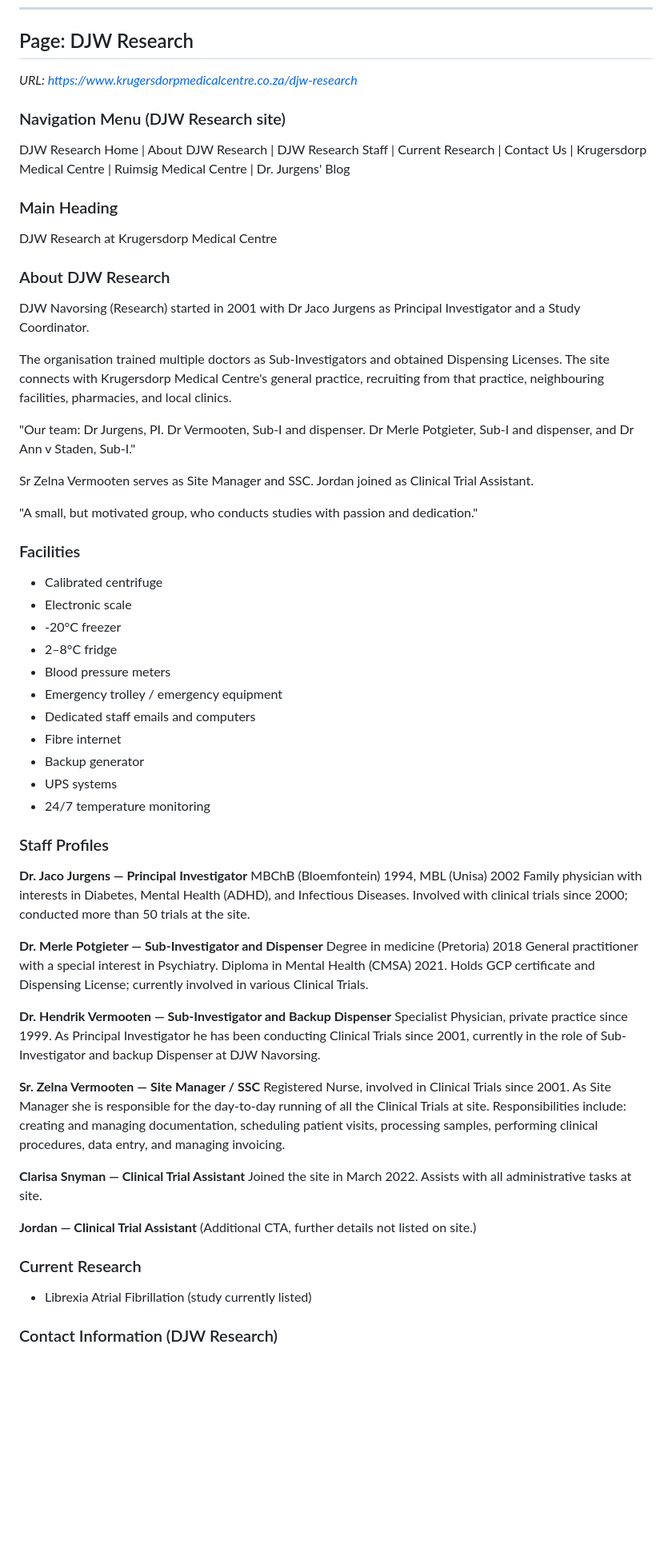
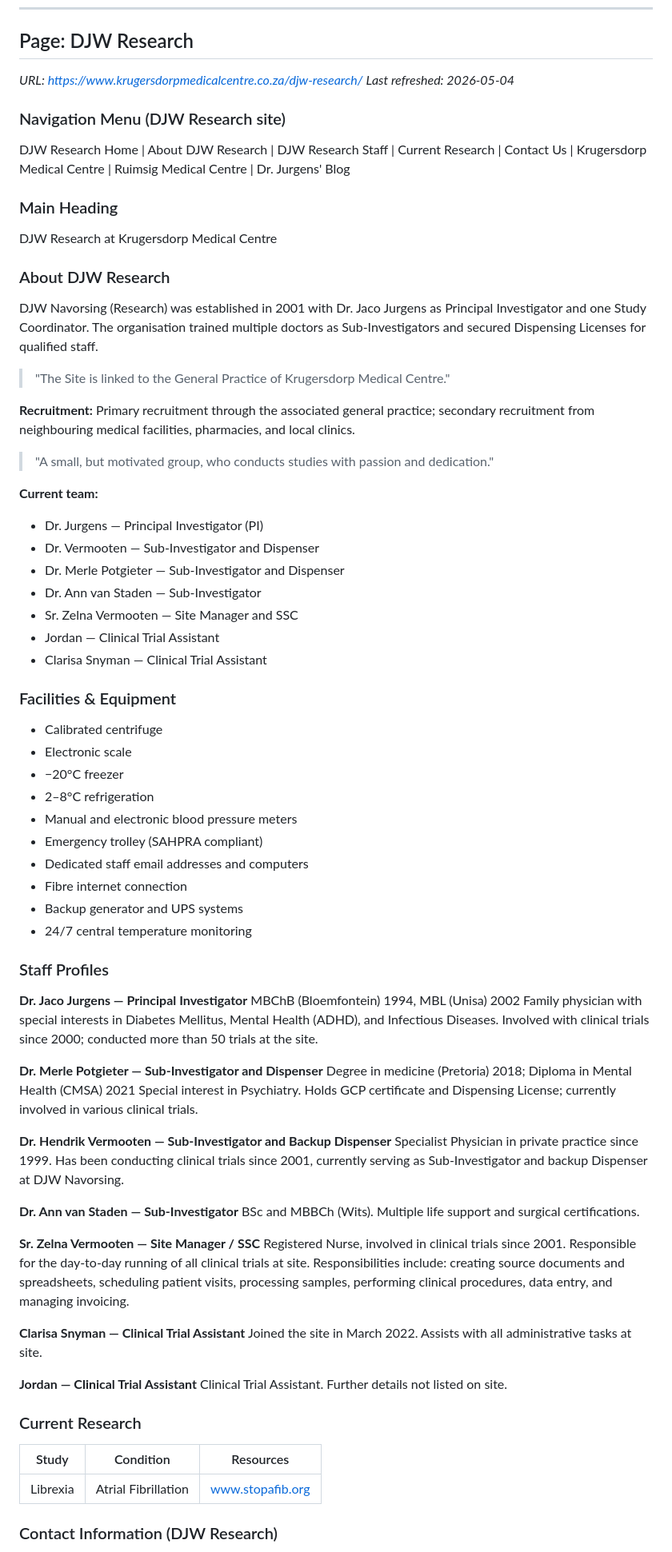
Before and after one commit to LouisGlow/krugersdorp-medical-centre, a Markdown page: site-content-reference.md, the part around one of its changes. Shown at 80% size. Drawn GitHub-style; blank space fills up the shorter version.

Commit message:
Enrich DJW Research section in site-content-reference.md
- Refreshed from live /djw-research/ page (2026-05-04)
- Added Dr. Ann van Staden as named Sub-Investigator
- Expanded Sr. Zelna Vermooten responsibilities detail
- Added Librexia/stopafib.org current study reference
- Added SAHPRA compliance and 24/7 temp monitoring notes
- Updated Summary section

Co-Authored-By: Claude Sonnet 4.6 <noreply@anthropic.com>

```diff
--- a/site-content-reference.md
+++ b/site-content-reference.md
@@ -122,7 +122,8 @@ Dr Nosipho is a dedicated and patient-centred doctor who believes in delivering
 ---
 
 ## Page: DJW Research
-*URL: https://www.krugersdorpmedicalcentre.co.za/djw-research*
+*URL: https://www.krugersdorpmedicalcentre.co.za/djw-research/*
+*Last refreshed: 2026-05-04*
 
 ### Navigation Menu (DJW Research site)
 DJW Research Home | About DJW Research | DJW Research Staff | Current Research | Contact Us | Krugersdorp Medical Centre | Ruimsig Medical Centre | Dr. Jurgens' Blog
@@ -132,57 +133,68 @@ DJW Research at Krugersdorp Medical Centre
 
 ### About DJW Research
 
-DJW Navorsing (Research) started in 2001 with Dr Jaco Jurgens as Principal Investigator and a Study Coordinator.
+DJW Navorsing (Research) was established in 2001 with Dr. Jaco Jurgens as Principal Investigator and one Study Coordinator. The organisation trained multiple doctors as Sub-Investigators and secured Dispensing Licenses for qualified staff.
 
-The organisation trained multiple doctors as Sub-Investigators and obtained Dispensing Licenses. The site connects with Krugersdorp Medical Centre's general practice, recruiting from that practice, neighbouring facilities, pharmacies, and local clinics.
+> "The Site is linked to the General Practice of Krugersdorp Medical Centre."
 
-"Our team: Dr Jurgens, PI. Dr Vermooten, Sub-I and dispenser. Dr Merle Potgieter, Sub-I and dispenser, and Dr Ann v Staden, Sub-I."
+**Recruitment:** Primary recruitment through the associated general practice; secondary recruitment from neighbouring medical facilities, pharmacies, and local clinics.
 
-Sr Zelna Vermooten serves as Site Manager and SSC. Jordan joined as Clinical Trial Assistant.
+> "A small, but motivated group, who conducts studies with passion and dedication."
 
-"A small, but motivated group, who conducts studies with passion and dedication."
+**Current team:**
+- Dr. Jurgens — Principal Investigator (PI)
+- Dr. Vermooten — Sub-Investigator and Dispenser
+- Dr. Merle Potgieter — Sub-Investigator and Dispenser
+- Dr. Ann van Staden — Sub-Investigator
+- Sr. Zelna Vermooten — Site Manager and SSC
+- Jordan — Clinical Trial Assistant
+- Clarisa Snyman — Clinical Trial Assistant
 
-### Facilities
+### Facilities & Equipment
 
 - Calibrated centrifuge
 - Electronic scale
-- -20°C freezer
-- 2–8°C fridge
-- Blood pressure meters
-- Emergency trolley / emergency equipment
-- Dedicated staff emails and computers
-- Fibre internet
-- Backup generator
-- UPS systems
-- 24/7 temperature monitoring
+- −20°C freezer
+- 2–8°C refrigeration
+- Manual and electronic blood pressure meters
+- Emergency trolley (SAHPRA compliant)
+- Dedicated staff email addresses and computers
+- Fibre internet connection
+- Backup generator and UPS systems
+- 24/7 central temperature monitoring
 
 ### Staff Profiles
 
 **Dr. Jaco Jurgens — Principal Investigator**
 MBChB (Bloemfontein) 1994, MBL (Unisa) 2002
-Family physician with interests in Diabetes, Mental Health (ADHD), and Infectious Diseases. Involved with clinical trials since 2000; conducted more than 50 trials at the site.
+Family physician with special interests in Diabetes Mellitus, Mental Health (ADHD), and Infectious Diseases. Involved with clinical trials since 2000; conducted more than 50 trials at the site.
 
 **Dr. Merle Potgieter — Sub-Investigator and Dispenser**
-Degree in medicine (Pretoria) 2018
-General practitioner with a special interest in Psychiatry. Diploma in Mental Health (CMSA) 2021. Holds GCP certificate and Dispensing License; currently involved in various Clinical Trials.
+Degree in medicine (Pretoria) 2018; Diploma in Mental Health (CMSA) 2021
+Special interest in Psychiatry. Holds GCP certificate and Dispensing License; currently involved in various clinical trials.
 
 **Dr. Hendrik Vermooten — Sub-Investigator and Backup Dispenser**
-Specialist Physician, private practice since 1999.
-As Principal Investigator he has been conducting Clinical Trials since 2001, currently in the role of Sub-Investigator and backup Dispenser at DJW Navorsing.
+Specialist Physician in private practice since 1999.
+Has been conducting clinical trials since 2001, currently serving as Sub-Investigator and backup Dispenser at DJW Navorsing.
+
+**Dr. Ann van Staden — Sub-Investigator**
+BSc and MBBCh (Wits). Multiple life support and surgical certifications.
 
 **Sr. Zelna Vermooten — Site Manager / SSC**
-Registered Nurse, involved in Clinical Trials since 2001.
-As Site Manager she is responsible for the day-to-day running of all the Clinical Trials at site. Responsibilities include: creating and managing documentation, scheduling patient visits, processing samples, performing clinical procedures, data entry, and managing invoicing.
+Registered Nurse, involved in clinical trials since 2001.
+Responsible for the day-to-day running of all clinical trials at site. Responsibilities include: creating source documents and spreadsheets, scheduling patient visits, processing samples, performing clinical procedures, data entry, and managing invoicing.
 
 **Clarisa Snyman — Clinical Trial Assistant**
 Joined the site in March 2022. Assists with all administrative tasks at site.
 
 **Jordan — Clinical Trial Assistant**
-(Additional CTA, further details not listed on site.)
+Clinical Trial Assistant. Further details not listed on site.
 
 ### Current Research
 
-- Librexia Atrial Fibrillation (study currently listed)
+| Study | Condition | Resources |
+|---|---|---|
+| Librexia | Atrial Fibrillation | [www.stopafib.org](http://www.stopafib.org) |
 
 ### Contact Information (DJW Research)
 
```
Also changed, not shown: other parts of site-content-reference.md (+6 -5 lines).
